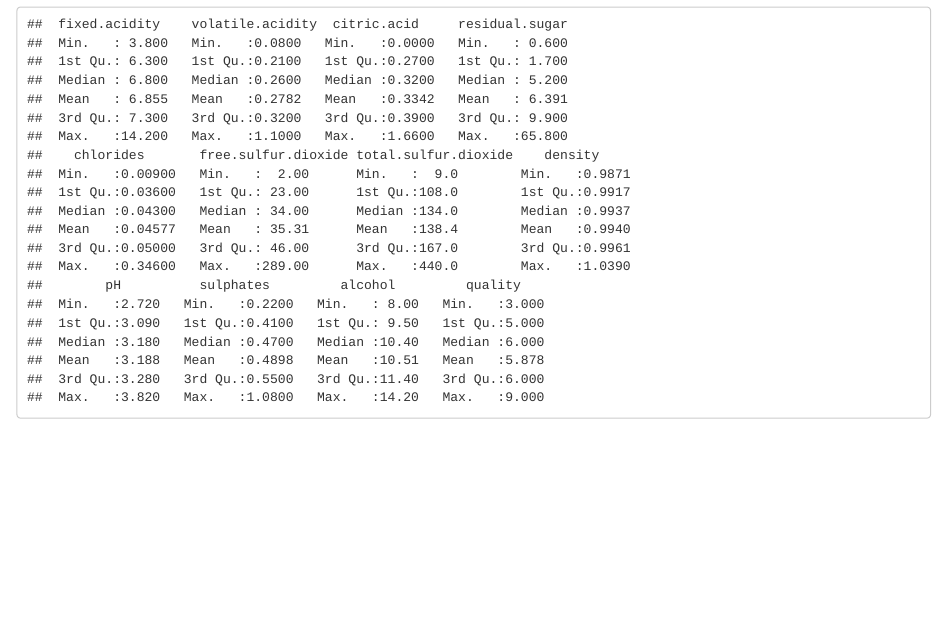
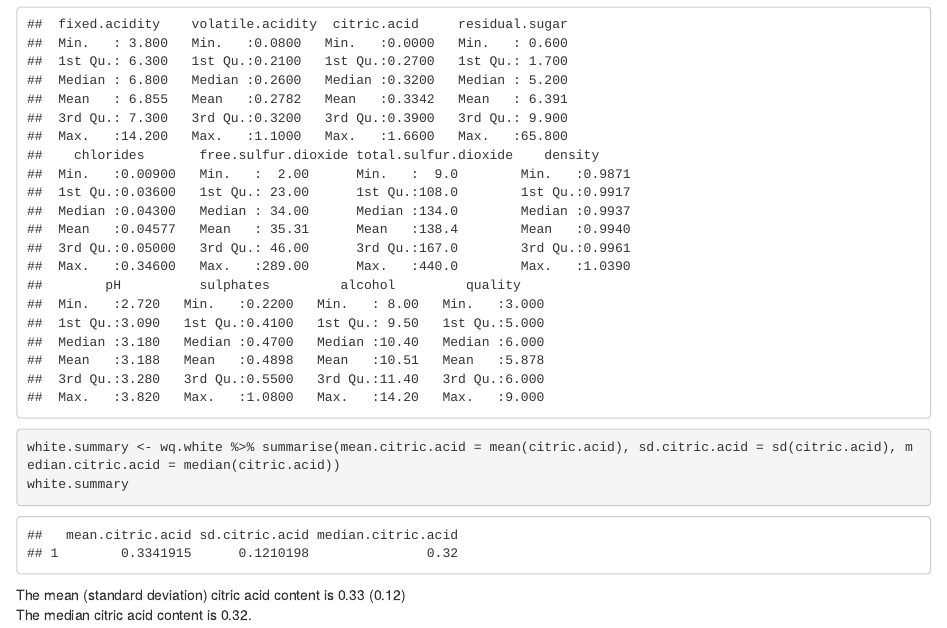
Before and after one commit to eyer/sta5176-g2, an R Markdown document (project.Rmd): the page in a window 1100 px wide, from 710 px down. Rendered offline with R 4.5, knitr and Pandoc, with nearby package versions.

Commit message:
Data ready for manipulation.

````diff
--- a/project.Rmd
+++ b/project.Rmd
@@ -18,3 +23,11 @@ summary(wq.red)
 # Summarize data
 summary(wq.white)
 ```
+
+```{r}
+white.summary <- wq.white %>% summarise(mean.citric.acid = mean(citric.acid), sd.citric.acid = sd(citric.acid), median.citric.acid = median(citric.acid))
+white.summary
+```
+
+The mean (standard deviation) citric acid content is `r round(white.summary$mean.citric.acid[1], digits = 2)` (`r round(white.summary$sd.citric.acid[1], digits = 2)`) <br>
+The median citric acid content is `r round(white.summary$median.citric.acid[1], digits = 2)`.
````
Also changed, not shown: project.Rmd (5 more changed lines).
